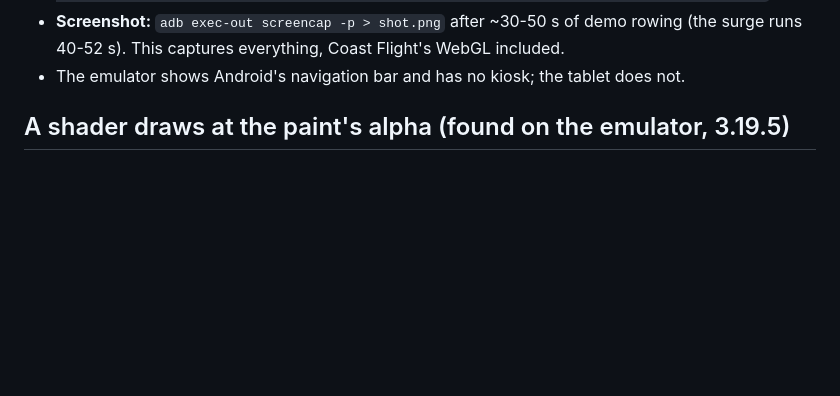
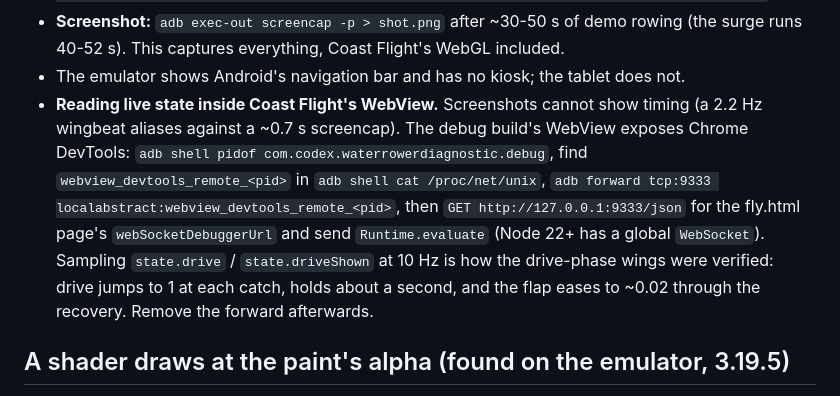
Before and after one commit to dustin-gamble/wake, a Markdown page: CLAUDE.md, the part around the change. GitHub-like rendering; blank space fills up the shorter version.

Commit message:
CLAUDE.md: reading Coast Flight's live WebView state over DevTools
How the drive-phase wings were verified when screenshots could not show timing.

Co-Authored-By: Claude Opus 5 <noreply@anthropic.com>

```diff
--- a/CLAUDE.md
+++ b/CLAUDE.md
@@ -220,6 +220,14 @@ The rower asked for "launch it, test with mock rowing, screenshot it, then revie
 - **Screenshot:** `adb exec-out screencap -p > shot.png` after ~30-50 s of demo rowing (the surge
   runs 40-52 s). This captures everything, Coast Flight's WebGL included.
 - The emulator shows Android's navigation bar and has no kiosk; the tablet does not.
+- **Reading live state inside Coast Flight's WebView.** Screenshots cannot show timing (a 2.2 Hz
+  wingbeat aliases against a ~0.7 s screencap). The debug build's WebView exposes Chrome DevTools:
+  `adb shell pidof com.codex.waterrowerdiagnostic.debug`, find `webview_devtools_remote_<pid>` in
+  `adb shell cat /proc/net/unix`, `adb forward tcp:9333 localabstract:webview_devtools_remote_<pid>`,
+  then `GET http://127.0.0.1:9333/json` for the fly.html page's `webSocketDebuggerUrl` and send
+  `Runtime.evaluate` (Node 22+ has a global `WebSocket`). Sampling `state.drive` / `state.driveShown`
+  at 10 Hz is how the drive-phase wings were verified: drive jumps to 1 at each catch, holds about a
+  second, and the flap eases to ~0.02 through the recovery. Remove the forward afterwards.
 
 ## A shader draws at the paint's alpha (found on the emulator, 3.19.5)
 
```
